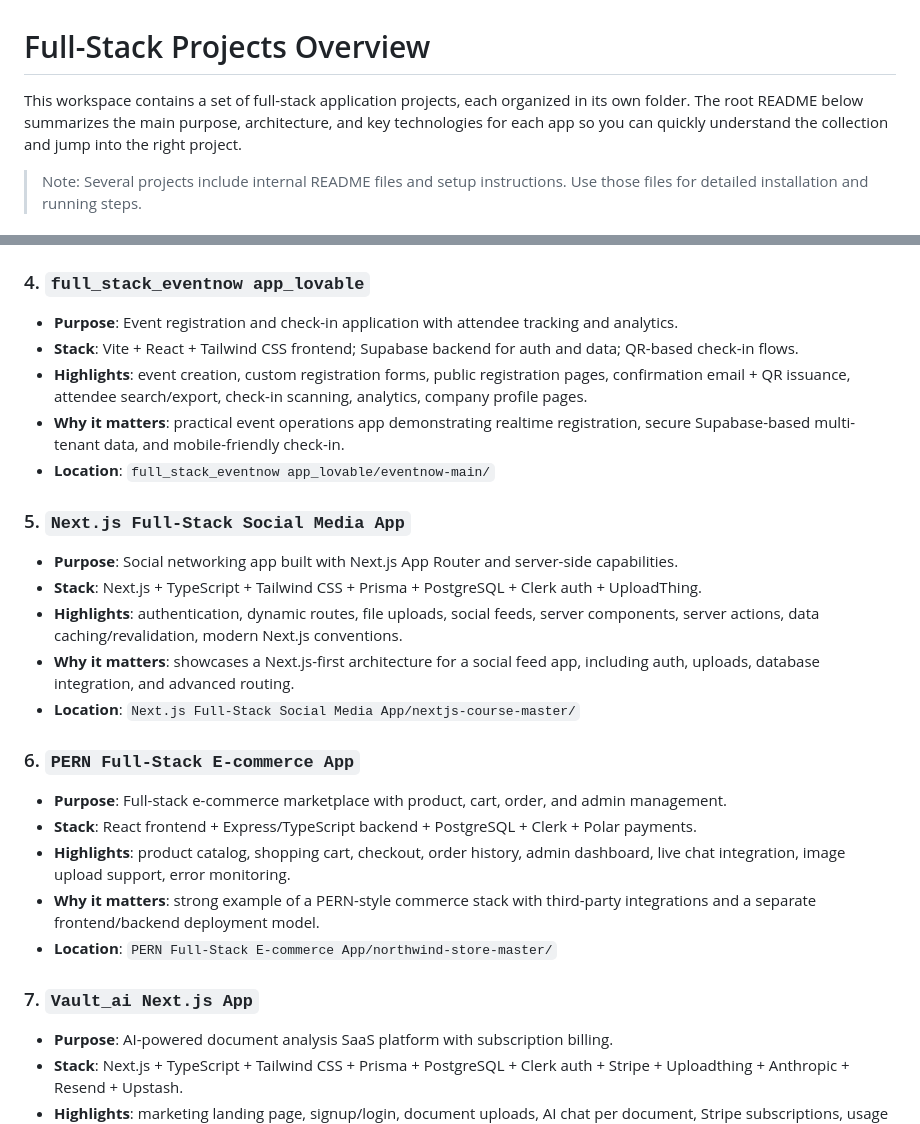
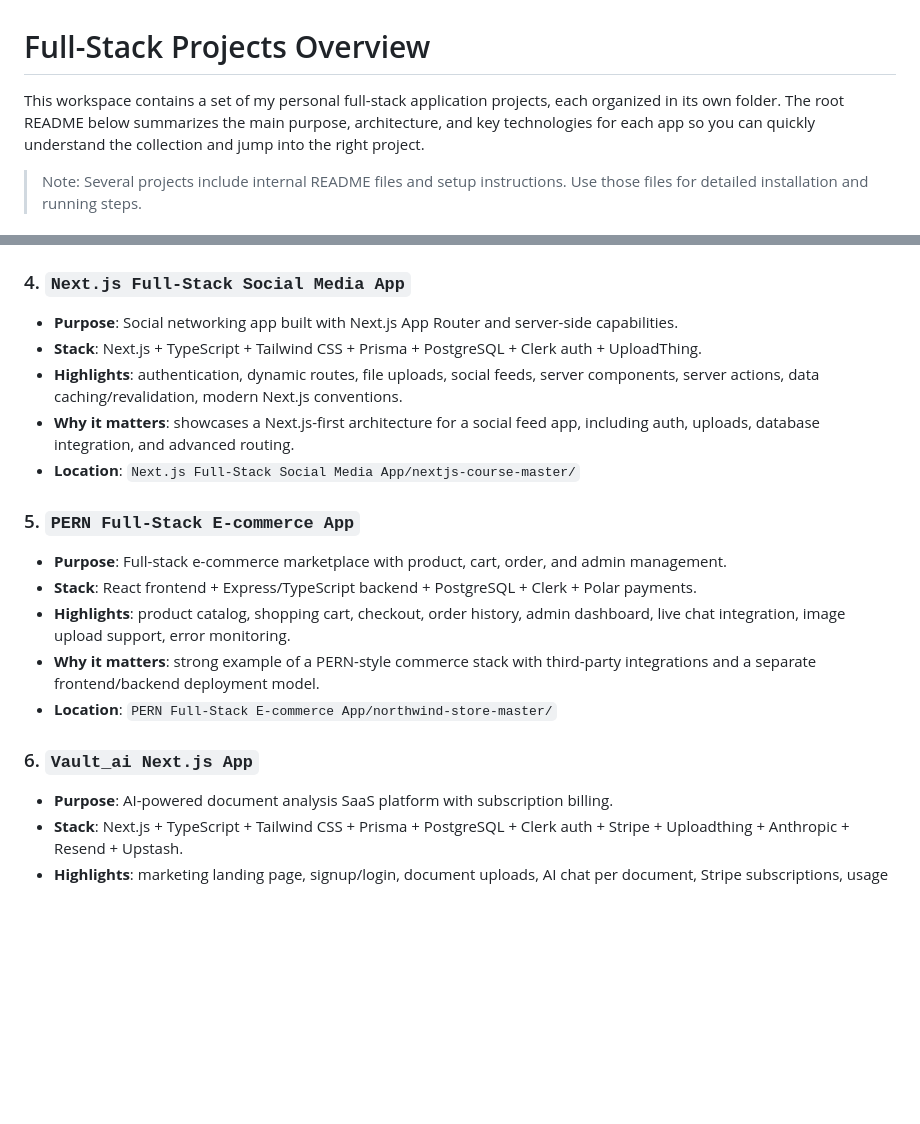
Before and after one commit to MickKout/Full_Stack_Projects, a Markdown page: README.md, 2 parts joined by grey strips. Drawn GitHub-style; blank space fills up the shorter version.

```diff
--- a/README.md
+++ b/README.md
@@ -1,6 +1,6 @@
 # Full-Stack Projects Overview
 
-This workspace contains a set of full-stack application projects, each organized in its own folder. The root README below summarizes the main purpose, architecture, and key technologies for each app so you can quickly understand the collection and jump into the right project.
+This workspace contains a set of my personal full-stack application projects, each organized in its own folder. The root README below summarizes the main purpose, architecture, and key technologies for each app so you can quickly understand the collection and jump into the right project.
 
 > Note: Several projects include internal README files and setup instructions. Use those files for detailed installation and running steps.
 
@@ -27,28 +27,21 @@ This workspace contains a set of full-stack application projects, each organized
 - **Why it matters**: represents a production-style event management app with full CRUD flows, database integration, and server-side app structure.
 - **Location**: `event-planner-nextjs_full-stack_app/event-planner-next.js_main/`
 
-### 4. `full_stack_eventnow app_lovable`
-- **Purpose**: Event registration and check-in application with attendee tracking and analytics.
-- **Stack**: Vite + React + Tailwind CSS frontend; Supabase backend for auth and data; QR-based check-in flows.
-- **Highlights**: event creation, custom registration forms, public registration pages, confirmation email + QR issuance, attendee search/export, check-in scanning, analytics, company profile pages.
-- **Why it matters**: practical event operations app demonstrating realtime registration, secure Supabase-based multi-tenant data, and mobile-friendly check-in.
-- **Location**: `full_stack_eventnow app_lovable/eventnow-main/`
-
-### 5. `Next.js Full-Stack Social Media App`
+### 4. `Next.js Full-Stack Social Media App`
 - **Purpose**: Social networking app built with Next.js App Router and server-side capabilities.
 - **Stack**: Next.js + TypeScript + Tailwind CSS + Prisma + PostgreSQL + Clerk auth + UploadThing.
 - **Highlights**: authentication, dynamic routes, file uploads, social feeds, server components, server actions, data caching/revalidation, modern Next.js conventions.
 - **Why it matters**: showcases a Next.js-first architecture for a social feed app, including auth, uploads, database integration, and advanced routing.
 - **Location**: `Next.js Full-Stack Social Media App/nextjs-course-master/`
 
-### 6. `PERN Full-Stack E-commerce App`
+### 5. `PERN Full-Stack E-commerce App`
 - **Purpose**: Full-stack e-commerce marketplace with product, cart, order, and admin management.
 - **Stack**: React frontend + Express/TypeScript backend + PostgreSQL + Clerk + Polar payments.
 - **Highlights**: product catalog, shopping cart, checkout, order history, admin dashboard, live chat integration, image upload support, error monitoring.
 - **Why it matters**: strong example of a PERN-style commerce stack with third-party integrations and a separate frontend/backend deployment model.
 - **Location**: `PERN Full-Stack E-commerce App/northwind-store-master/`
 
-### 7. `Vault_ai Next.js App`
+### 6. `Vault_ai Next.js App`
 - **Purpose**: AI-powered document analysis SaaS platform with subscription billing.
 - **Stack**: Next.js + TypeScript + Tailwind CSS + Prisma + PostgreSQL + Clerk auth + Stripe + Uploadthing + Anthropic + Resend + Upstash.
 - **Highlights**: marketing landing page, signup/login, document uploads, AI chat per document, Stripe subscriptions, usage limits, transactional emails, rate limiting.
```
